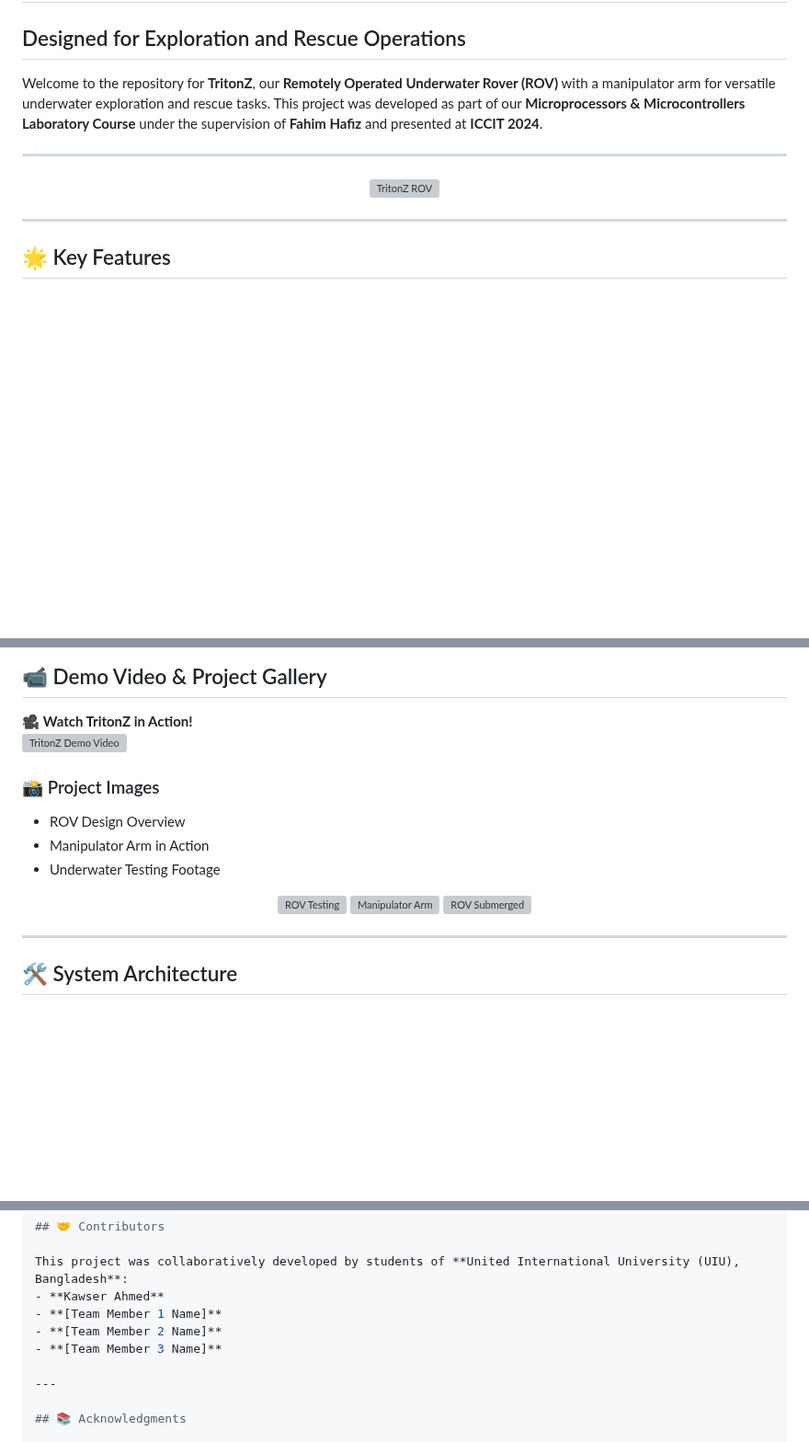
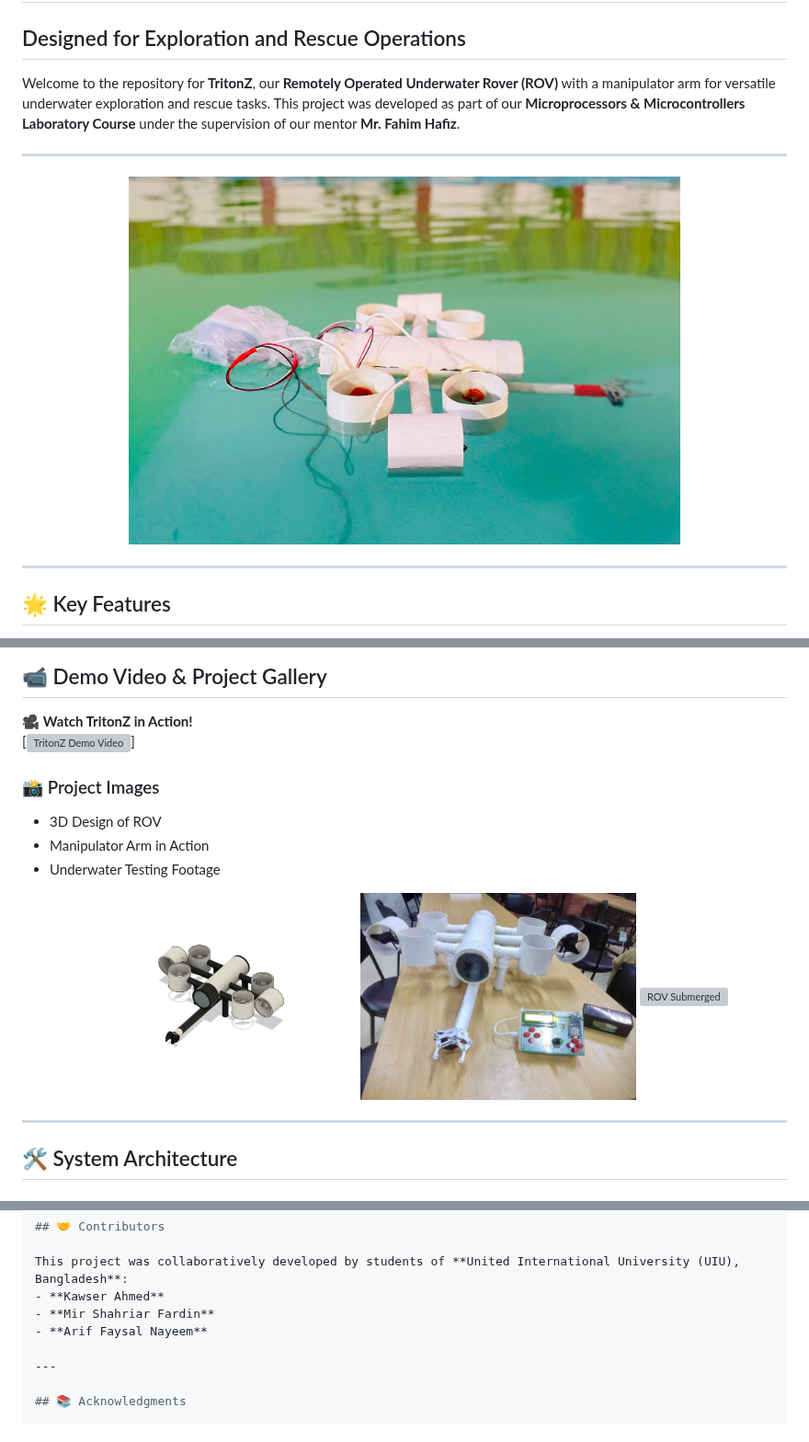
Before and after one commit to kawser-ahmed-byte/Microprocessors-and-Microcontrollers-Laboratory-Project-UAV, a Markdown page: README.md, 3 parts joined by grey strips. Shown at 92% size. Drawn GitHub-style; blank space fills up the shorter version; grey boxes are pictures that could not be loaded.

```diff
--- a/README.md
+++ b/README.md
@@ -1,12 +1,12 @@
 # TritonZ: A Remotely Operated Underwater Rover
 ## Designed for Exploration and Rescue Operations
 
-Welcome to the repository for **TritonZ**, our **Remotely Operated Underwater Rover (ROV)** with a manipulator arm for versatile underwater exploration and rescue tasks. This project was developed as part of our **Microprocessors & Microcontrollers Laboratory Course** under the supervision of **Fahim Hafiz** and presented at **ICCIT 2024**.
+Welcome to the repository for **TritonZ**, our **Remotely Operated Underwater Rover (ROV)** with a manipulator arm for versatile underwater exploration and rescue tasks. This project was developed as part of our **Microprocessors & Microcontrollers Laboratory Course** under the supervision of our mentor **Mr. Fahim Hafiz**.
 
 ---
 
 <p align="center">
-  <img src="assets/rov_overview.jpg" alt="TritonZ ROV" width="600">
+  <img src="assets/test.jpg" alt="TritonZ ROV" width="600">
 </p>
 
 ---
@@ -22,16 +22,16 @@ Welcome to the repository for **TritonZ**, our **Remotely Operated Underwater Ro
 
 ## 📹 Demo Video & Project Gallery
 🎥 **Watch TritonZ in Action!**
-[![TritonZ Demo Video](https://img.youtube.com/vi/your_video_id_here/0.jpg)](https://youtu.be/your_video_id_here)
+[![TritonZ Demo Video](https://drive.google.com/drive/folders/1yjFC9lKnV3xkS42XfZ750D8-EzUNAV0f)]
 
 ### 📸 Project Images
-- ROV Design Overview
+- 3D Design of ROV
 - Manipulator Arm in Action
 - Underwater Testing Footage
 
 <p align="center">
-  <img src="assets/testing.jpg" alt="ROV Testing" width="300">
-  <img src="assets/arm.jpg" alt="Manipulator Arm" width="300">
+  <img src="assets/3D design.PNG" alt="ROV Testing" width="300">
+  <img src="assets/arm.JPG" alt="Manipulator Arm" width="300">
   <img src="assets/submerged.jpg" alt="ROV Submerged" width="300">
 </p>
 
@@ -98,9 +98,8 @@ cd Microprocessors-and-Microcontrollers-Laboratory-Project-UAV
 
 This project was collaboratively developed by students of **United International University (UIU), Bangladesh**:
 - **Kawser Ahmed**
-- **[Team Member 1 Name]**
-- **[Team Member 2 Name]**
-- **[Team Member 3 Name]**
+- **Mir Shahriar Fardin**
+- **Arif Faysal Nayeem**
 
 ---
 
```
Also changed, not shown: other parts of README.md (+2 -2 lines).
